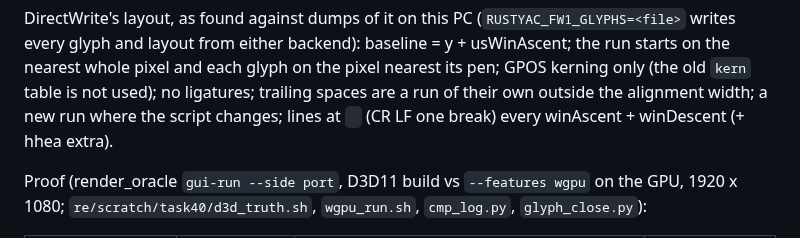
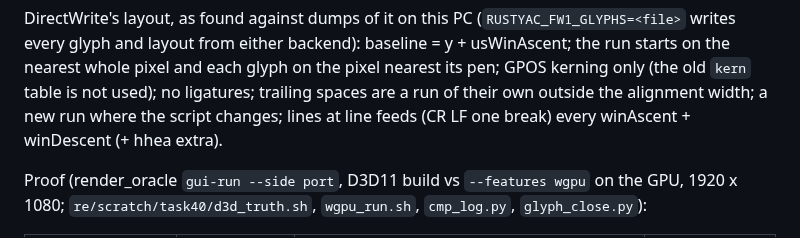
Before and after one commit to thesupersupersigma/rustyAC, a Markdown page: docs/port/web_hud.md, the part around the change. Drawn GitHub-style.

Commit message:
docs(web): Task 40 report, step 1's line breaks

```diff
--- a/docs/port/web_hud.md
+++ b/docs/port/web_hud.md
@@ -50,8 +50,7 @@ backend): baseline = y + usWinAscent; the run starts on the nearest whole
 pixel and each glyph on the pixel nearest its pen; GPOS kerning only (the
 old `kern` table is not used); no ligatures; trailing spaces are a run of
 their own outside the alignment width; a new run where the script changes;
-lines at `
-` (CR LF one break) every winAscent + winDescent (+ hhea extra).
+lines at line feeds (CR LF one break) every winAscent + winDescent (+ hhea extra).
 
 Proof (render_oracle `gui-run --side port`, D3D11 build vs `--features
 wgpu` on the GPU, 1920 x 1080; `re/scratch/task40/d3d_truth.sh`,
```
